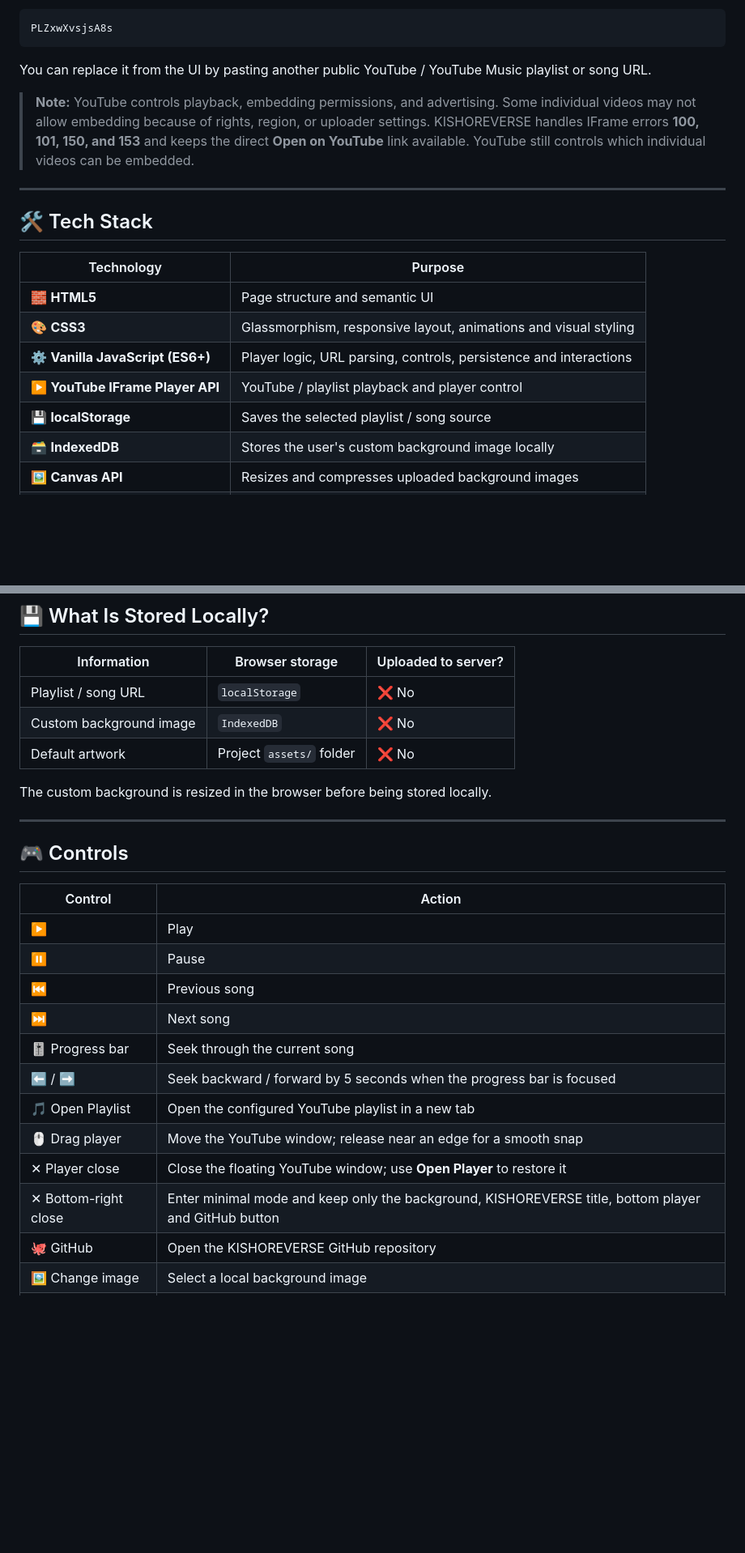
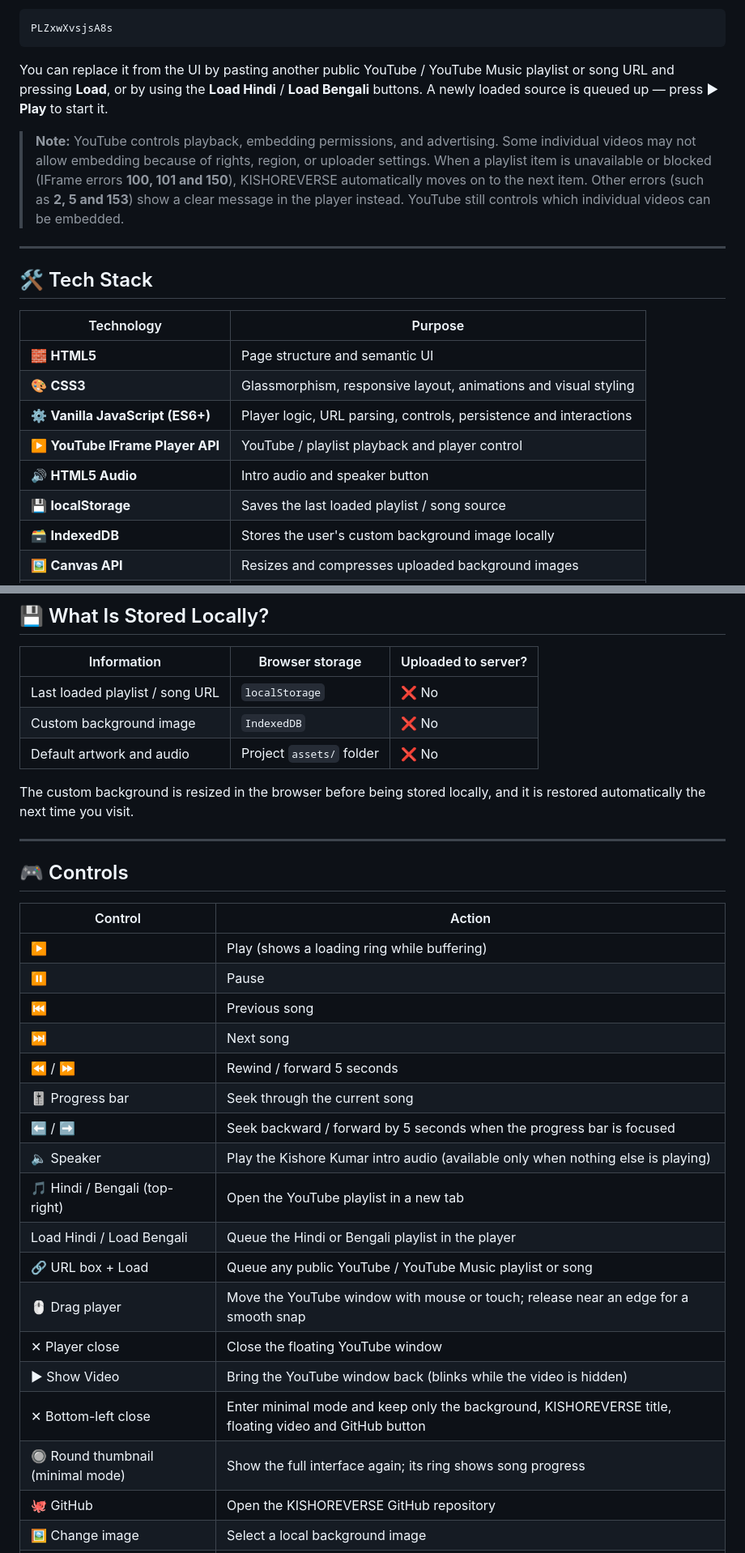
Before and after one commit to bikram73/KISHOREVERSE, a Markdown page: README.md, 2 parts joined by grey strips. Shown at 81% size. Drawn GitHub-style; blank space fills up the shorter version.

````diff
--- a/README.md
+++ b/README.md
@@ -71,9 +89,9 @@ The Bengali playlist ID is:
 PLZxwXvsjsA8s
 ```
 
-You can replace it from the UI by pasting another public YouTube / YouTube Music playlist or song URL.
+You can replace it from the UI by pasting another public YouTube / YouTube Music playlist or song URL and pressing **Load**, or by using the **Load Hindi** / **Load Bengali** buttons. A newly loaded source is queued up — press ▶ **Play** to start it.
 
-> **Note:** YouTube controls playback, embedding permissions, and advertising. Some individual videos may not allow embedding because of rights, region, or uploader settings. KISHOREVERSE handles IFrame errors **100, 101, 150, and 153** and keeps the direct **Open on YouTube** link available. YouTube still controls which individual videos can be embedded.
+> **Note:** YouTube controls playback, embedding permissions, and advertising. Some individual videos may not allow embedding because of rights, region, or uploader settings. When a playlist item is unavailable or blocked (IFrame errors **100, 101 and 150**), KISHOREVERSE automatically moves on to the next item. Other errors (such as **2, 5 and 153**) show a clear message in the player instead. YouTube still controls which individual videos can be embedded.
 
 ---
 
@@ -85,7 +103,8 @@ You can replace it from the UI by pasting another public YouTube / YouTube Music
 | 🎨 **CSS3** | Glassmorphism, responsive layout, animations and visual styling |
 | ⚙️ **Vanilla JavaScript (ES6+)** | Player logic, URL parsing, controls, persistence and interactions |
 | ▶️ **YouTube IFrame Player API** | YouTube / playlist playback and player control |
-| 💾 **localStorage** | Saves the selected playlist / song source |
+| 🔊 **HTML5 Audio** | Intro audio and speaker button |
+| 💾 **localStorage** | Saves the last loaded playlist / song source |
 | 🗃️ **IndexedDB** | Stores the user's custom background image locally |
 | 🖼️ **Canvas API** | Resizes and compresses uploaded background images |
 | 🌐 **GitHub Pages** | Static website hosting |
@@ -183,11 +203,11 @@ https://github.com/bikram73/KISHOREVERSE
 
 | Information | Browser storage | Uploaded to server? |
 |---|---|---|
-| Playlist / song URL | `localStorage` | ❌ No |
+| Last loaded playlist / song URL | `localStorage` | ❌ No |
 | Custom background image | `IndexedDB` | ❌ No |
-| Default artwork | Project `assets/` folder | ❌ No |
+| Default artwork and audio | Project `assets/` folder | ❌ No |
 
-The custom background is resized in the browser before being stored locally.
+The custom background is resized in the browser before being stored locally, and it is restored automatically the next time you visit.
 
 ---
 
@@ -195,16 +215,22 @@ The custom background is resized in the browser before being stored locally.
 
 | Control | Action |
 |---|---|
-| ▶️ | Play |
+| ▶️ | Play (shows a loading ring while buffering) |
 | ⏸️ | Pause |
 | ⏮️ | Previous song |
 | ⏭️ | Next song |
+| ⏪ / ⏩ | Rewind / forward 5 seconds |
 | 🎚️ Progress bar | Seek through the current song |
 | ⬅️ / ➡️ | Seek backward / forward by 5 seconds when the progress bar is focused |
-| 🎵 Open Playlist | Open the configured YouTube playlist in a new tab |
-| 🖱️ Drag player | Move the YouTube window; release near an edge for a smooth snap |
-| ✕ Player close | Close the floating YouTube window; use **Open Player** to restore it |
-| ✕ Bottom-right close | Enter minimal mode and keep only the background, KISHOREVERSE title, bottom player and GitHub button |
+| 🔈 Speaker | Play the Kishore Kumar intro audio (available only when nothing else is playing) |
+| 🎵 Hindi / Bengali (top-right) | Open the YouTube playlist in a new tab |
+| Load Hindi / Load Bengali | Queue the Hindi or Bengali playlist in the player |
+| 🔗 URL box + Load | Queue any public YouTube / YouTube Music playlist or song |
+| 🖱️ Drag player | Move the YouTube window with mouse or touch; release near an edge for a smooth snap |
+| ✕ Player close | Close the floating YouTube window |
+| ▶ Show Video | Bring the YouTube window back (blinks while the video is hidden) |
+| ✕ Bottom-left close | Enter minimal mode and keep only the background, KISHOREVERSE title, floating video and GitHub button |
+| 🔘 Round thumbnail (minimal mode) | Show the full interface again; its ring shows song progress |
 | 🐙 GitHub | Open the KISHOREVERSE GitHub repository |
 | 🖼️ Change image | Select a local background image |
 | ♻️ Reset image | Restore the default Kishore Kumar artwork |
````
Also changed, not shown: other parts of README.md (+39 -17 lines).
